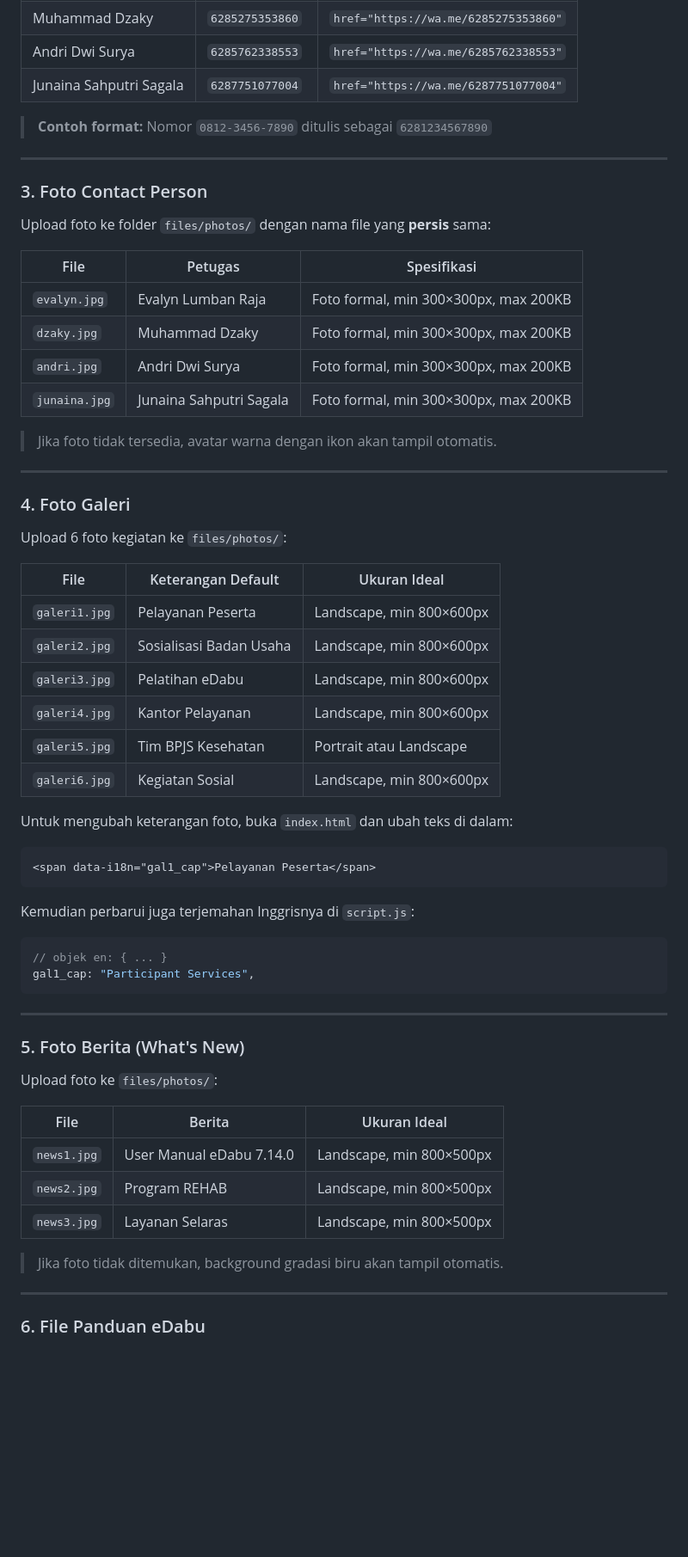
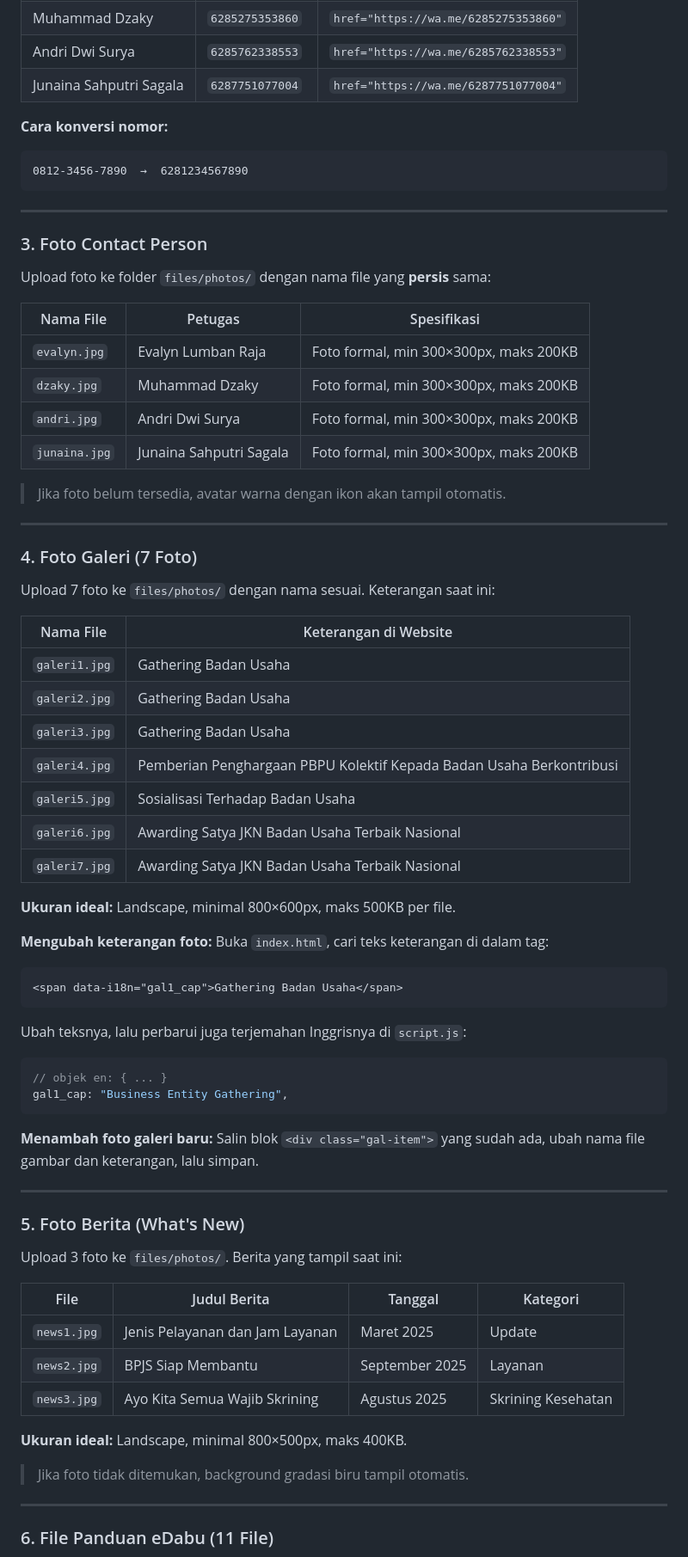
Before and after one commit to ankun32/bpjs-kcsiantar-BU-information-center-2, a Markdown page: README.md, the part around one of its changes. Shown at 86% size. Drawn GitHub-style; blank space fills up the shorter version.

Commit message:
Refine README formatting and content
Updated formatting and content in README.md for clarity and consistency.

````diff
--- a/README.md
+++ b/README.md
@@ -114,7 +142,10 @@ Buka `index.html`, cari bagian `CONTACT PERSON`, lalu ubah nomor sesuai format i
 | Andri Dwi Surya | `6285762338553` | `href="https://wa.me/6285762338553"` |
 | Junaina Sahputri Sagala | `6287751077004` | `href="https://wa.me/6287751077004"` |
 
-> **Contoh format:** Nomor `0812-3456-7890` ditulis sebagai `6281234567890`
+**Cara konversi nomor:**
+```
+0812-3456-7890  →  6281234567890
+```
 
 ---
 
@@ -122,55 +153,63 @@ Buka `index.html`, cari bagian `CONTACT PERSON`, lalu ubah nomor sesuai format i
 
 Upload foto ke folder `files/photos/` dengan nama file yang **persis** sama:
 
-| File | Petugas | Spesifikasi |
+| Nama File | Petugas | Spesifikasi |
 |---|---|---|
-| `evalyn.jpg` | Evalyn Lumban Raja | Foto formal, min 300×300px, max 200KB |
-| `dzaky.jpg` | Muhammad Dzaky | Foto formal, min 300×300px, max 200KB |
-| `andri.jpg` | Andri Dwi Surya | Foto formal, min 300×300px, max 200KB |
-| `junaina.jpg` | Junaina Sahputri Sagala | Foto formal, min 300×300px, max 200KB |
+| `evalyn.jpg` | Evalyn Lumban Raja | Foto formal, min 300×300px, maks 200KB |
+| `dzaky.jpg` | Muhammad Dzaky | Foto formal, min 300×300px, maks 200KB |
+| `andri.jpg` | Andri Dwi Surya | Foto formal, min 300×300px, maks 200KB |
+| `junaina.jpg` | Junaina Sahputri Sagala | Foto formal, min 300×300px, maks 200KB |
 
-> Jika foto tidak tersedia, avatar warna dengan ikon akan tampil otomatis.
+> Jika foto belum tersedia, avatar warna dengan ikon akan tampil otomatis.
 
 ---
 
-### 4. Foto Galeri
+### 4. Foto Galeri (7 Foto)
 
-Upload 6 foto kegiatan ke `files/photos/`:
+Upload 7 foto ke `files/photos/` dengan nama sesuai. Keterangan saat ini:
 
-| File | Keterangan Default | Ukuran Ideal |
-|---|---|---|
-| `galeri1.jpg` | Pelayanan Peserta | Landscape, min 800×600px |
-| `galeri2.jpg` | Sosialisasi Badan Usaha | Landscape, min 800×600px |
-| `galeri3.jpg` | Pelatihan eDabu | Landscape, min 800×600px |
-| `galeri4.jpg` | Kantor Pelayanan | Landscape, min 800×600px |
-| `galeri5.jpg` | Tim BPJS Kesehatan | Portrait atau Landscape |
-| `galeri6.jpg` | Kegiatan Sosial | Landscape, min 800×600px |
+| Nama File | Keterangan di Website |
+|---|---|
+| `galeri1.jpg` | Gathering Badan Usaha |
+| `galeri2.jpg` | Gathering Badan Usaha |
+| `galeri3.jpg` | Gathering Badan Usaha |
+| `galeri4.jpg` | Pemberian Penghargaan PBPU Kolektif Kepada Badan Usaha Berkontribusi |
+| `galeri5.jpg` | Sosialisasi Terhadap Badan Usaha |
+| `galeri6.jpg` | Awarding Satya JKN Badan Usaha Terbaik Nasional |
+| `galeri7.jpg` | Awarding Satya JKN Badan Usaha Terbaik Nasional |
 
-Untuk mengubah keterangan foto, buka `index.html` dan ubah teks di dalam:
+**Ukuran ideal:** Landscape, minimal 800×600px, maks 500KB per file.
+
+**Mengubah keterangan foto:** Buka `index.html`, cari teks keterangan di dalam tag:
 ```html
-<span data-i18n="gal1_cap">Pelayanan Peserta</span>
+<span data-i18n="gal1_cap">Gathering Badan Usaha</span>
 ```
-Kemudian perbarui juga terjemahan Inggrisnya di `script.js`:
+Ubah teksnya, lalu perbarui juga terjemahan Inggrisnya di `script.js`:
 ```js
 // objek en: { ... }
-gal1_cap: "Participant Services",
+gal1_cap: "Business Entity Gathering",
 ```
+
+**Menambah foto galeri baru:** Salin blok `<div class="gal-item">` yang sudah ada,
+ubah nama file gambar dan keterangan, lalu simpan.
 
 ---
 
 ### 5. Foto Berita (What's New)
 
-Upload foto ke `files/photos/`:
+Upload 3 foto ke `files/photos/`. Berita yang tampil saat ini:
 
-| File | Berita | Ukuran Ideal |
-|---|---|---|
-| `news1.jpg` | User Manual eDabu 7.14.0 | Landscape, min 800×500px |
-| `news2.jpg` | Program REHAB | Landscape, min 800×500px |
-| `news3.jpg` | Layanan Selaras | Landscape, min 800×500px |
+| File | Judul Berita | Tanggal | Kategori |
+|---|---|---|---|
+| `news1.jpg` | Jenis Pelayanan dan Jam Layanan | Maret 2025 | Update |
+| `news2.jpg` | BPJS Siap Membantu | September 2025 | Layanan |
+| `news3.jpg` | Ayo Kita Semua Wajib Skrining | Agustus 2025 | Skrining Kesehatan |
 
-> Jika foto tidak ditemukan, background gradasi biru akan tampil otomatis.
+**Ukuran ideal:** Landscape, minimal 800×500px, maks 400KB.
+
+> Jika foto tidak ditemukan, background gradasi biru tampil otomatis.
 
 ---
 
-### 6. File Panduan eDabu
+### 6. File Panduan eDabu (11 File)
 
````
Also changed, not shown: other parts of README.md (+277 -255 lines).
